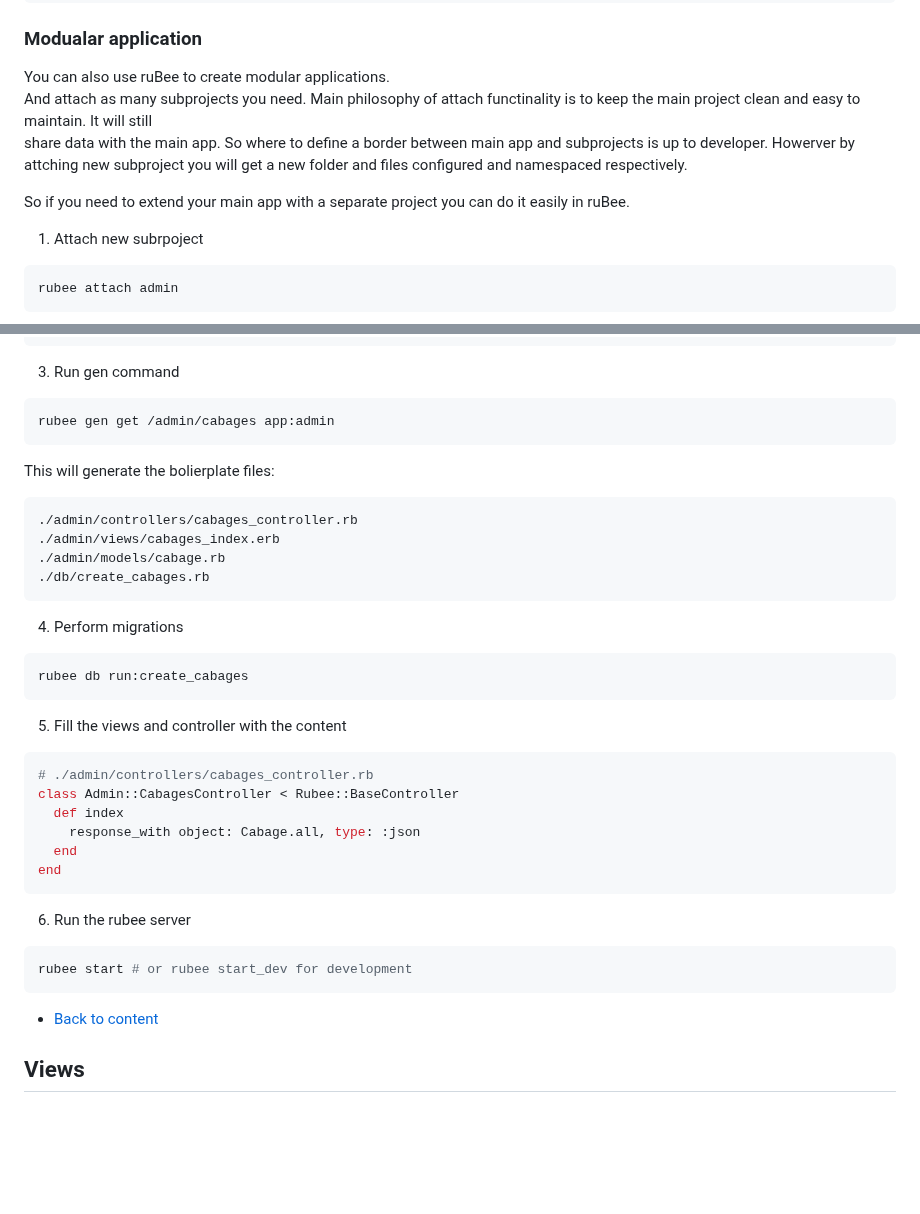
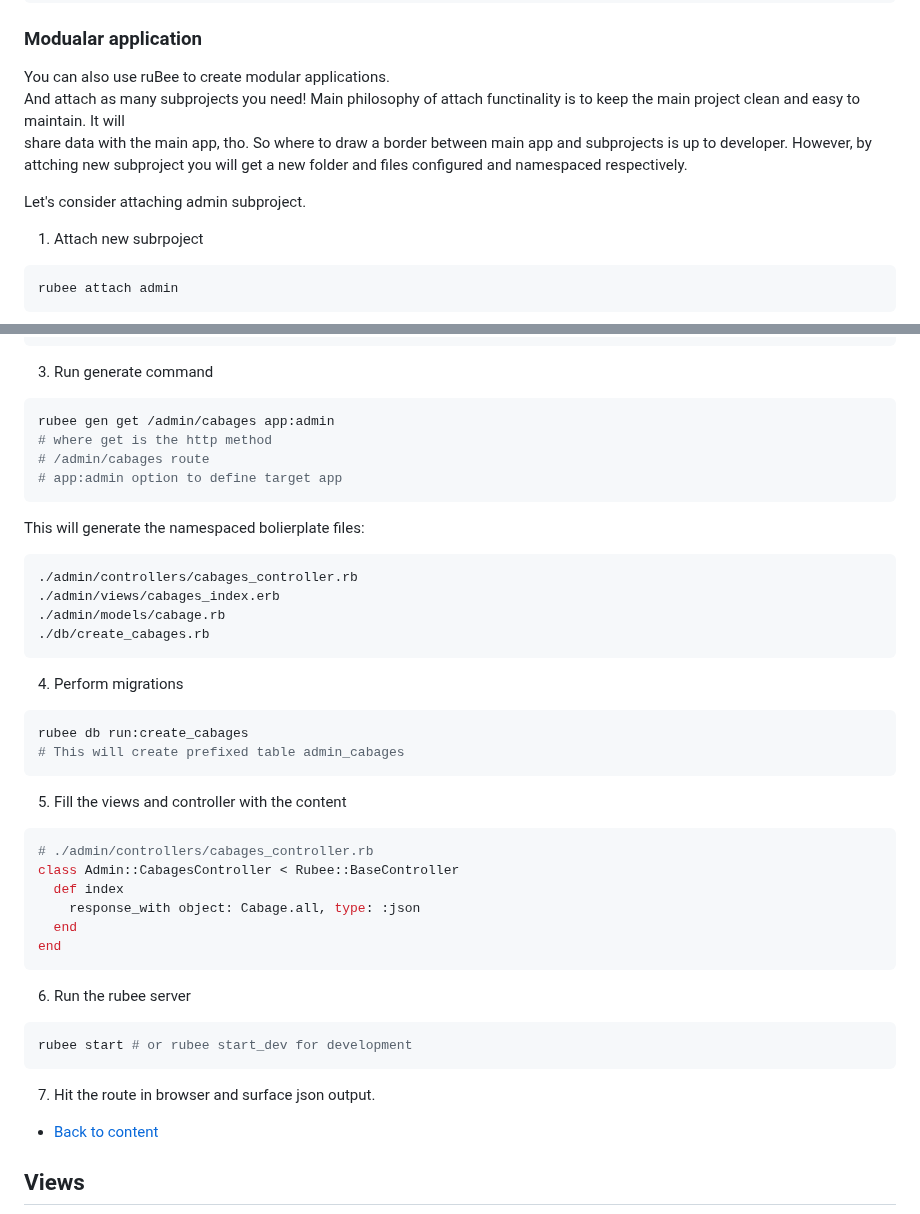
Before and after one commit to nucleom42/rubee, a Markdown page: readme.md, 2 parts joined by grey strips. Rendered like a GitHub page; blank space fills up the shorter version.

````diff
--- a/readme.md
+++ b/readme.md
@@ -449,12 +449,12 @@ Will generate:
 ### Modualar application
 
 You can also use ruBee to create modular applications.\
-And attach as many subprojects you need.
-Main philosophy of attach functinality is to keep the main project clean and easy to maintain. It will still\
-share data with the main app. So where to define a border between main app and subprojects is up to developer.
-Howerver by attching new subproject you will get a new folder and files configured and namespaced respectively.
+And attach as many subprojects you need!
+Main philosophy of attach functinality is to keep the main project clean and easy to maintain. It will\
+share data with the main app, tho. So where to draw a border between main app and subprojects is up to developer.
+However, by attching new subproject you will get a new folder and files configured and namespaced respectively.
 
-So if you need to extend your main app with a separate project you can do it easily in ruBee.
+Let's consider attaching admin subproject.
 1. Attach new subrpoject
 
 ```bash
@@ -481,13 +481,16 @@ Rubee::Router.draw do |router|
                                 namespace: :admin # mandatory option for supporting namespacing
 end
 ```
-3. Run gen command
+3. Run generate command
 
 ```bash
 rubee gen get /admin/cabages app:admin
+# where get is the http method
+# /admin/cabages route
+# app:admin option to define target app
 ```
 
-This will generate the bolierplate files:
+This will generate the namespaced bolierplate files:
 
 ```bash
 ./admin/controllers/cabages_controller.rb
@@ -500,6 +503,7 @@ This will generate the bolierplate files:
 
 ```bash
 rubee db run:create_cabages
+# This will create prefixed table admin_cabages
 ```
 5. Fill the views and controller with the content
 
@@ -517,6 +521,7 @@ end
 ```bash
 rubee start # or rubee start_dev for development
 ```
+7. Hit the route in browser and surface json output.
 
 - [Back to content](#Content)
 
````
